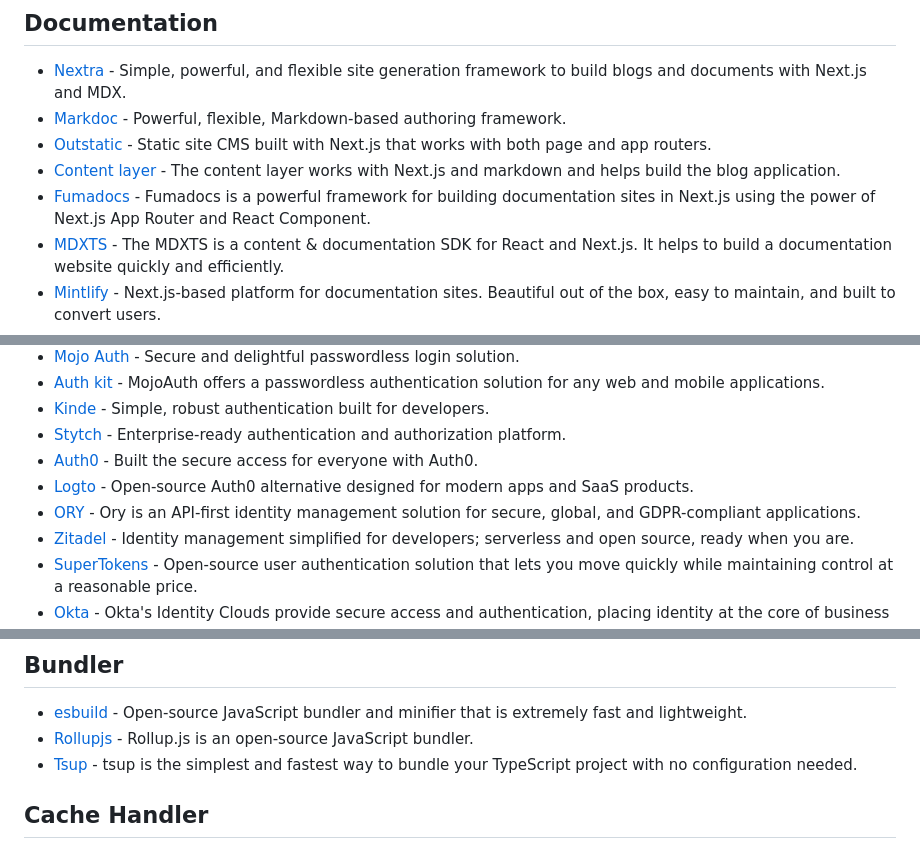
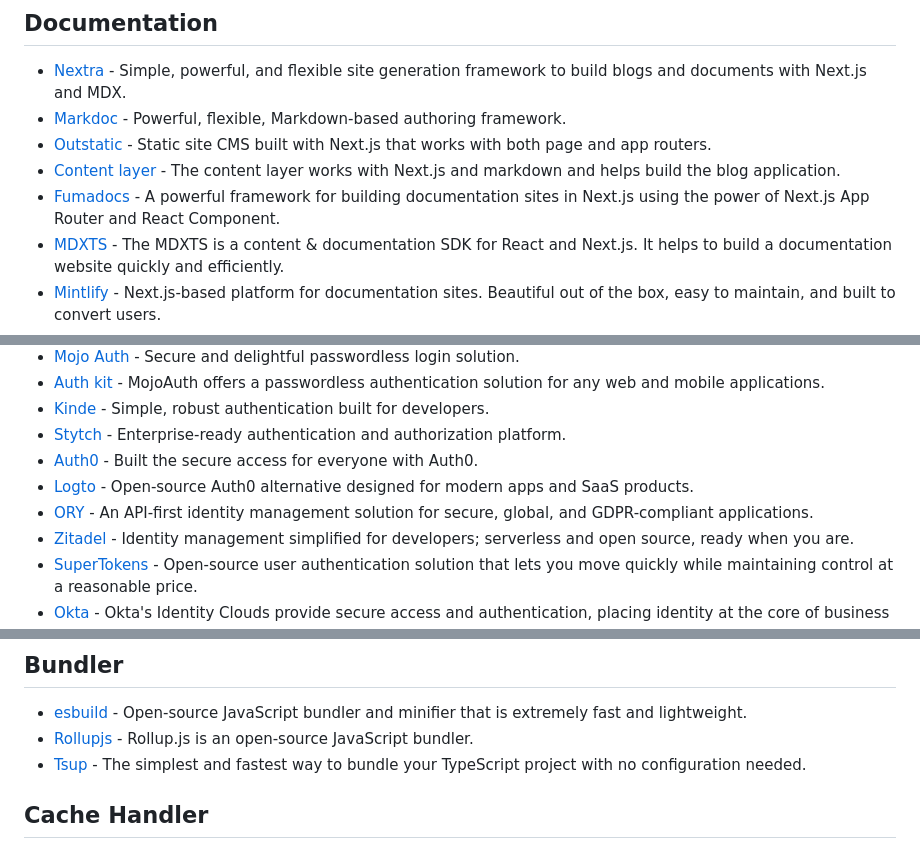
Before and after one commit to officialrajdeepsingh/awesome-nextjs, a Markdown page: README.md, 3 parts joined by grey strips. Drawn GitHub-style.

Commit message:
Refine descriptions for Fumadocs, ORY, Tsup, and Meilisearch in README.md

```diff
--- a/README.md
+++ b/README.md
@@ -116,7 +116,7 @@
 - [Markdoc](https://markdoc.dev/) - Powerful, flexible, Markdown-based authoring framework.
 - [Outstatic](https://outstatic.com) - Static site CMS built with Next.js that works with both page and app routers.
 - [Content layer](https://www.npmjs.com/package/contentlayer) - The content layer works with Next.js and markdown and helps build the blog application.
-- [Fumadocs](https://fumadocs.vercel.app/) - Fumadocs is a powerful framework for building documentation sites in Next.js using the power of Next.js App Router and React Component.
+- [Fumadocs](https://fumadocs.vercel.app/) - A powerful framework for building documentation sites in Next.js using the power of Next.js App Router and React Component.
 - [MDXTS](https://www.mdxts.dev) - The MDXTS is a content & documentation SDK for React and Next.js. It helps to build a documentation website quickly and efficiently.
 - [Mintlify](https://mintlify.com) - Next.js-based platform for documentation sites. Beautiful out of the box, easy to maintain, and built to convert users.
 - [Docusaurus](https://docusaurus.io/) - A tool that enables teams and individuals to easily publish documentation websites.
@@ -176,7 +176,7 @@
 - [Stytch](https://stytch.com) - Enterprise-ready authentication and authorization platform.
 - [Auth0](https://auth0.com/) - Built the secure access for everyone with Auth0.
 - [Logto](https://logto.io/) - Open-source Auth0 alternative designed for modern apps and SaaS products.
-- [ORY](https://www.ory.sh/) - Ory is an API-first identity management solution for secure, global, and GDPR-compliant applications.
+- [ORY](https://www.ory.sh/) - An API-first identity management solution for secure, global, and GDPR-compliant applications.
 - [Zitadel](https://zitadel.com) - Identity management simplified for developers; serverless and open source, ready when you are.
 - [SuperTokens](https://supertokens.com) - Open-source user authentication solution that lets you move quickly while maintaining control at a reasonable price.
 - [Okta](https://www.okta.com/) - Okta's Identity Clouds provide secure access and authentication, placing identity at the core of business security and growth.
@@ -205,7 +205,7 @@
 
 - [esbuild](https://github.com/evanw/esbuild) - Open-source JavaScript bundler and minifier that is extremely fast and lightweight.
 - [Rollupjs](https://rollupjs.org) - Rollup.js is an open-source JavaScript bundler.
-- [Tsup](https://github.com/egoist/tsup) - tsup is the simplest and fastest way to bundle your TypeScript project with no configuration needed.
+- [Tsup](https://github.com/egoist/tsup) - The simplest and fastest way to bundle your TypeScript project with no configuration needed.
 
 ## Cache Handler
 
```
Also changed, not shown: other parts of README.md (+1 -1 lines).
